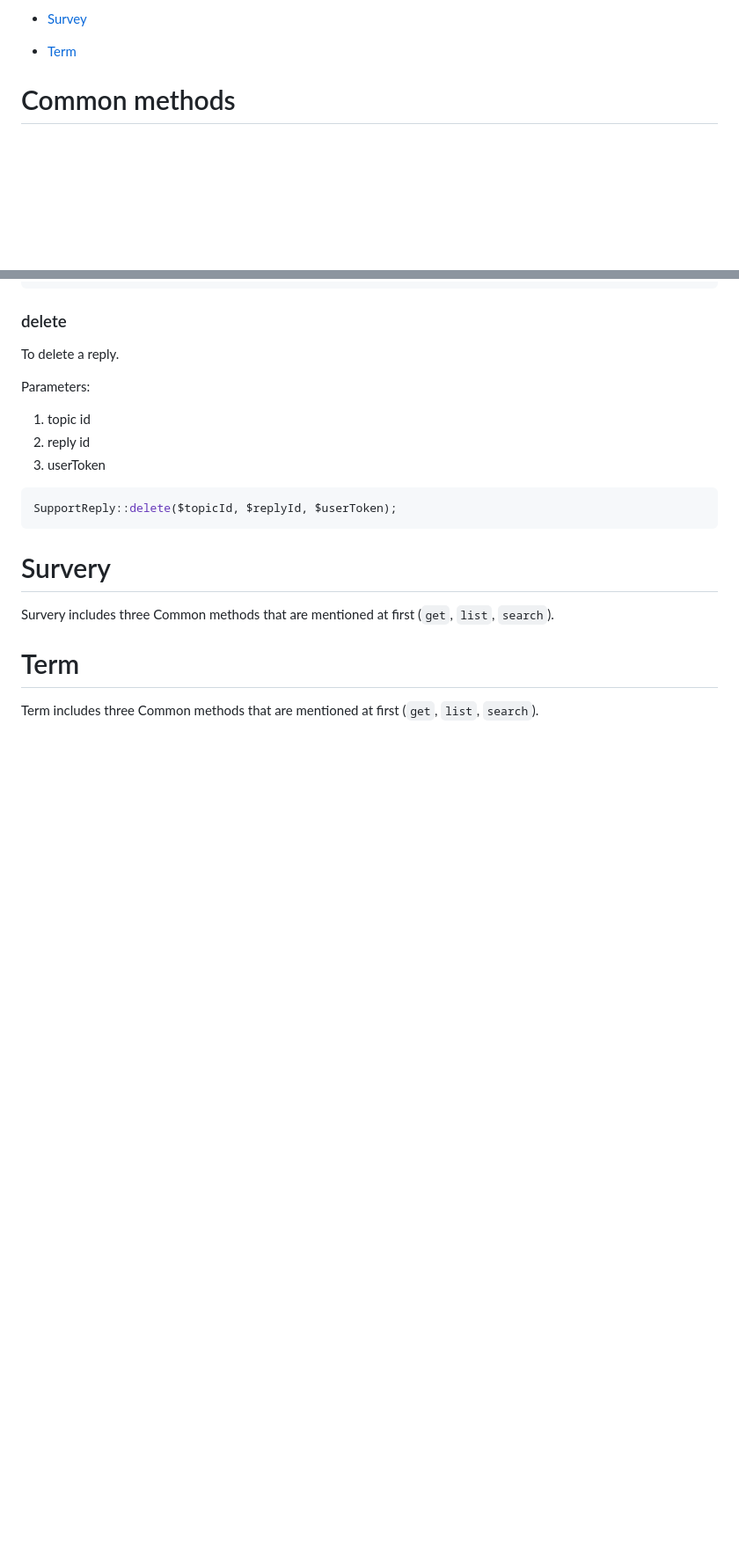
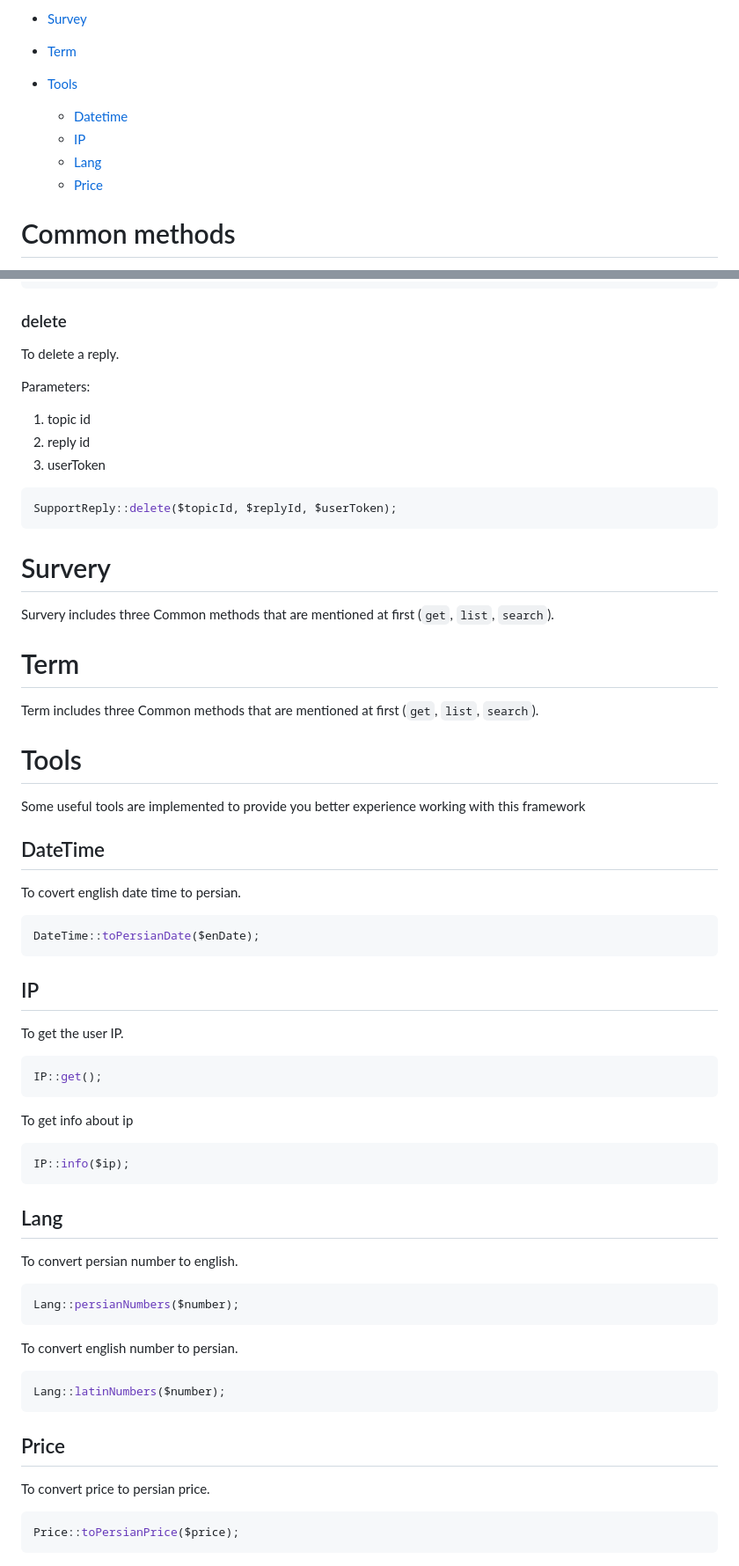
Before and after one commit to loghman/LS-ClientAssistant, a Markdown page: README.md, 2 parts joined by grey strips. Shown at 88% size. Drawn GitHub-style; blank space fills up the shorter version.

````diff
--- a/README.md
+++ b/README.md
@@ -72,6 +72,12 @@
     * [delete](#delete)
 * [Survey](#survey)
 * [Term](#term)
+* [Tools](#tools)
+
+  * [Datetime](#datetime)
+  * [IP](#ip)
+  * [Lang](#lang)
+  * [Price](#price)
 
 
 
@@ -704,3 +710,53 @@ Survery includes three Common methods that are mentioned at first (``get``, ``li
 # Term
 
 Term includes three Common methods that are mentioned at first (``get``, ``list``, ``search``).
+
+
+
+# Tools
+
+Some useful tools are implemented to provide you better experience working with this framework
+
+## DateTime
+
+To covert english date time to persian.
+
+```php
+DateTime::toPersianDate($enDate);
+```
+
+## IP
+
+To get the user IP.
+
+```php
+IP::get();
+```
+
+To get info about ip
+
+```php
+IP::info($ip);
+```
+
+## Lang
+
+To convert persian number to english.
+
+```php
+Lang::persianNumbers($number);
+```
+
+To convert english number to persian.
+
+```php
+Lang::latinNumbers($number);
+```
+
+## Price
+
+To convert price to persian price.
+
+```php
+Price::toPersianPrice($price);
+```
````
